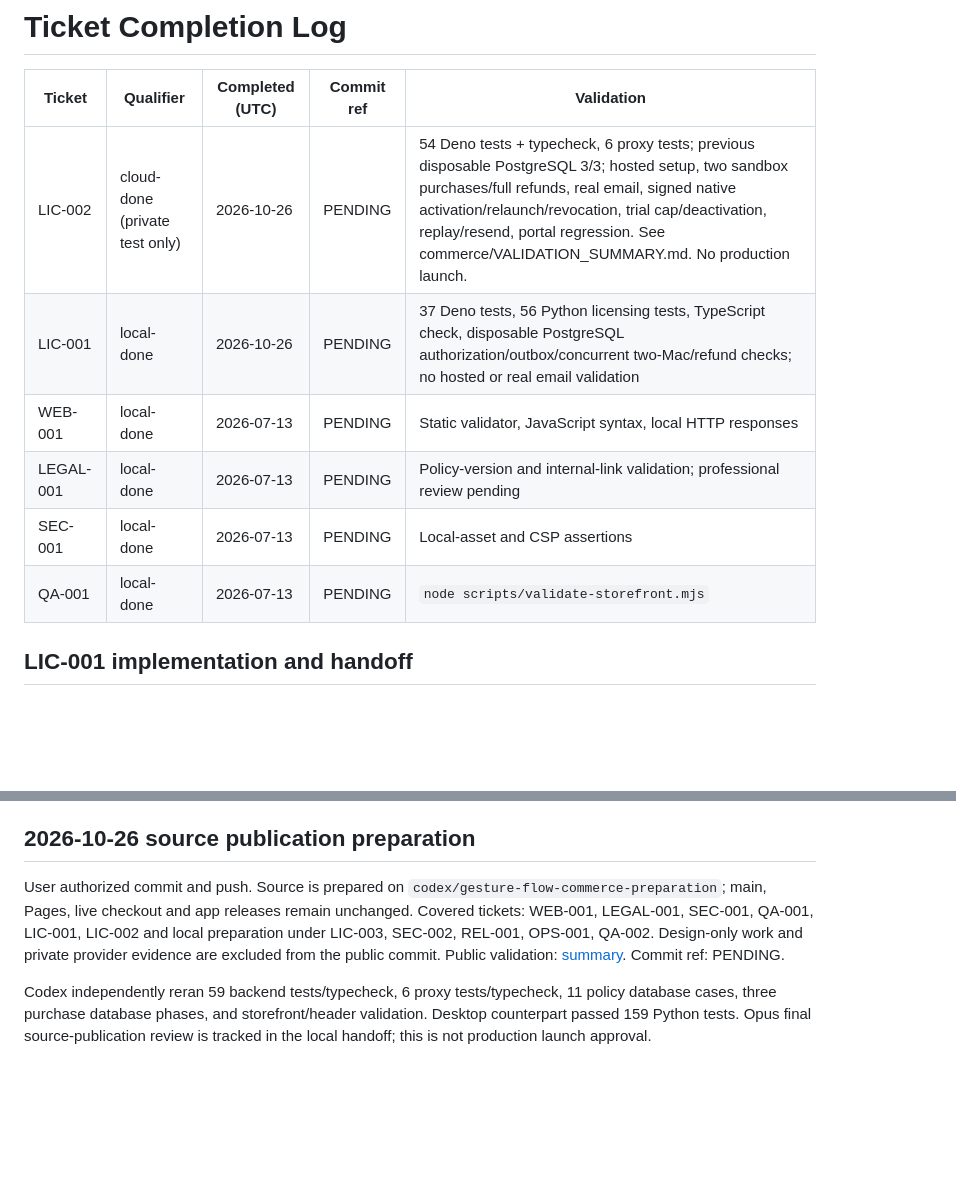
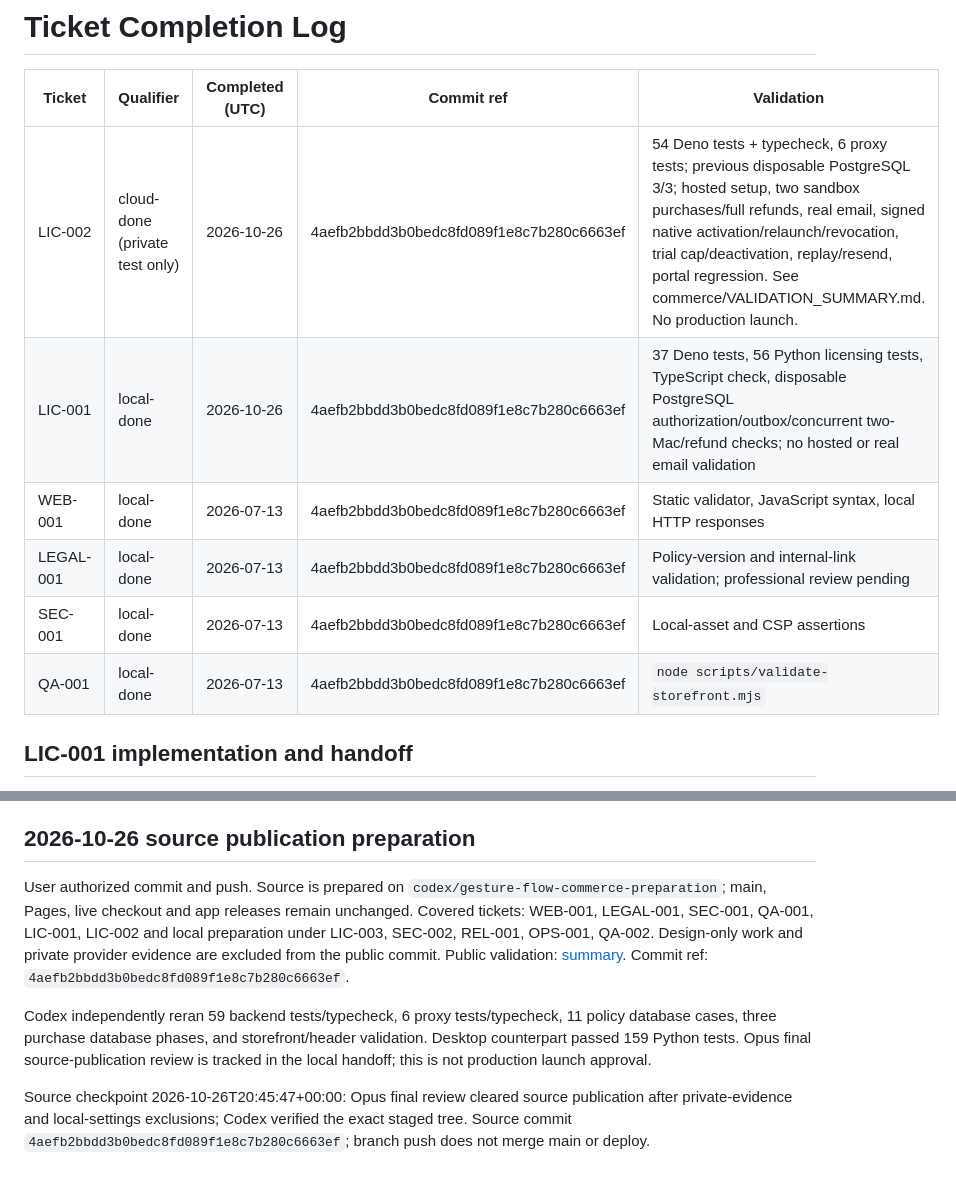
Before and after one commit to davidgreenspan15/StuffByRamboHost, a Markdown page: docs/TICKET_COMPLETION_LOG.md, 2 parts joined by grey strips. Drawn GitHub-style; blank space fills up the shorter version.

Commit message:
Record commerce source validation checkpoint [tickets: WEB-001, LEGAL-001, SEC-001, QA-001, LIC-001, LIC-002, LIC-003, SEC-002, REL-001, OPS-001, QA-002]
Co-authored-by: Claude <noreply@anthropic.com>

Co-authored-by: Codex <noreply@openai.com>

```diff
--- a/docs/TICKET_COMPLETION_LOG.md
+++ b/docs/TICKET_COMPLETION_LOG.md
@@ -2,12 +2,12 @@
 
 | Ticket | Qualifier | Completed (UTC) | Commit ref | Validation |
 | --- | --- | --- | --- | --- |
-| LIC-002 | cloud-done (private test only) | 2026-10-26 | PENDING | 54 Deno tests + typecheck, 6 proxy tests; previous disposable PostgreSQL 3/3; hosted setup, two sandbox purchases/full refunds, real email, signed native activation/relaunch/revocation, trial cap/deactivation, replay/resend, portal regression. See commerce/VALIDATION_SUMMARY.md. No production launch. |
-| LIC-001 | local-done | 2026-10-26 | PENDING | 37 Deno tests, 56 Python licensing tests, TypeScript check, disposable PostgreSQL authorization/outbox/concurrent two-Mac/refund checks; no hosted or real email validation |
-| WEB-001 | local-done | 2026-07-13 | PENDING | Static validator, JavaScript syntax, local HTTP responses |
-| LEGAL-001 | local-done | 2026-07-13 | PENDING | Policy-version and internal-link validation; professional review pending |
-| SEC-001 | local-done | 2026-07-13 | PENDING | Local-asset and CSP assertions |
-| QA-001 | local-done | 2026-07-13 | PENDING | `node scripts/validate-storefront.mjs` |
+| LIC-002 | cloud-done (private test only) | 2026-10-26 | 4aefb2bbdd3b0bedc8fd089f1e8c7b280c6663ef | 54 Deno tests + typecheck, 6 proxy tests; previous disposable PostgreSQL 3/3; hosted setup, two sandbox purchases/full refunds, real email, signed native activation/relaunch/revocation, trial cap/deactivation, replay/resend, portal regression. See commerce/VALIDATION_SUMMARY.md. No production launch. |
+| LIC-001 | local-done | 2026-10-26 | 4aefb2bbdd3b0bedc8fd089f1e8c7b280c6663ef | 37 Deno tests, 56 Python licensing tests, TypeScript check, disposable PostgreSQL authorization/outbox/concurrent two-Mac/refund checks; no hosted or real email validation |
+| WEB-001 | local-done | 2026-07-13 | 4aefb2bbdd3b0bedc8fd089f1e8c7b280c6663ef | Static validator, JavaScript syntax, local HTTP responses |
+| LEGAL-001 | local-done | 2026-07-13 | 4aefb2bbdd3b0bedc8fd089f1e8c7b280c6663ef | Policy-version and internal-link validation; professional review pending |
+| SEC-001 | local-done | 2026-07-13 | 4aefb2bbdd3b0bedc8fd089f1e8c7b280c6663ef | Local-asset and CSP assertions |
+| QA-001 | local-done | 2026-07-13 | 4aefb2bbdd3b0bedc8fd089f1e8c7b280c6663ef | `node scripts/validate-storefront.mjs` |
 
 ## LIC-001 implementation and handoff
 
@@ -26,6 +26,8 @@ Integrated reviewed production code isolation, prepared immutable one-Mac polici
 
 ## 2026-10-26 source publication preparation
 
-User authorized commit and push. Source is prepared on `codex/gesture-flow-commerce-preparation`; main, Pages, live checkout and app releases remain unchanged. Covered tickets: WEB-001, LEGAL-001, SEC-001, QA-001, LIC-001, LIC-002 and local preparation under LIC-003, SEC-002, REL-001, OPS-001, QA-002. Design-only work and private provider evidence are excluded from the public commit. Public validation: [summary](commerce/VALIDATION_SUMMARY.md). Commit ref: PENDING.
+User authorized commit and push. Source is prepared on `codex/gesture-flow-commerce-preparation`; main, Pages, live checkout and app releases remain unchanged. Covered tickets: WEB-001, LEGAL-001, SEC-001, QA-001, LIC-001, LIC-002 and local preparation under LIC-003, SEC-002, REL-001, OPS-001, QA-002. Design-only work and private provider evidence are excluded from the public commit. Public validation: [summary](commerce/VALIDATION_SUMMARY.md). Commit ref: `4aefb2bbdd3b0bedc8fd089f1e8c7b280c6663ef`.
 
 Codex independently reran 59 backend tests/typecheck, 6 proxy tests/typecheck, 11 policy database cases, three purchase database phases, and storefront/header validation. Desktop counterpart passed 159 Python tests. Opus final source-publication review is tracked in the local handoff; this is not production launch approval.
+
+Source checkpoint 2026-10-26T20:45:47+00:00: Opus final review cleared source publication after private-evidence and local-settings exclusions; Codex verified the exact staged tree. Source commit `4aefb2bbdd3b0bedc8fd089f1e8c7b280c6663ef`; branch push does not merge main or deploy.
```
Also changed, not shown: docs/CHANGELOG.md (+3 -1 lines).
